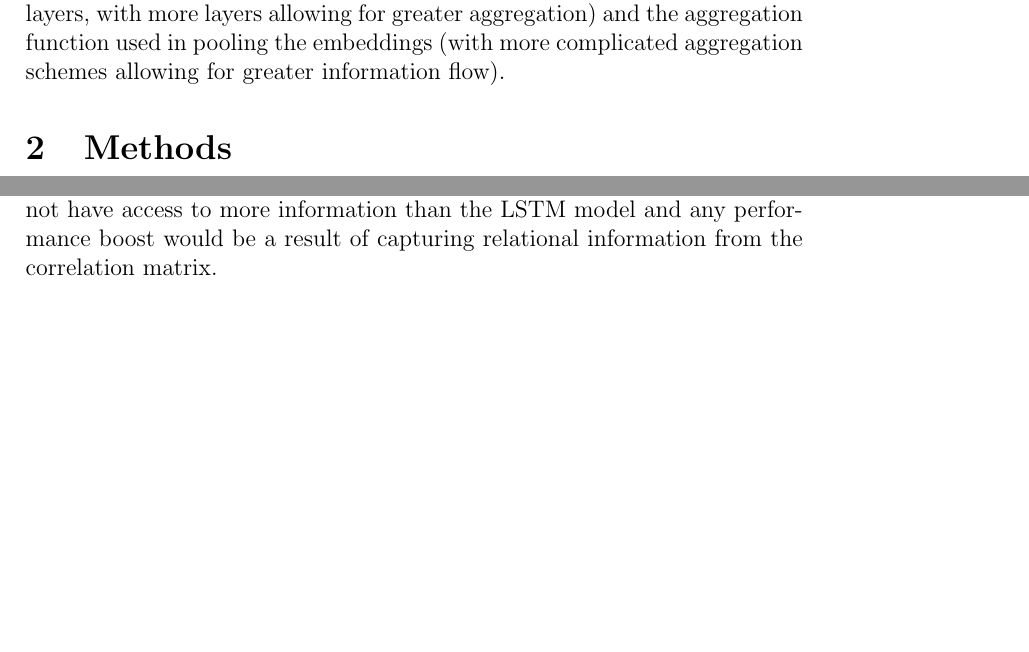
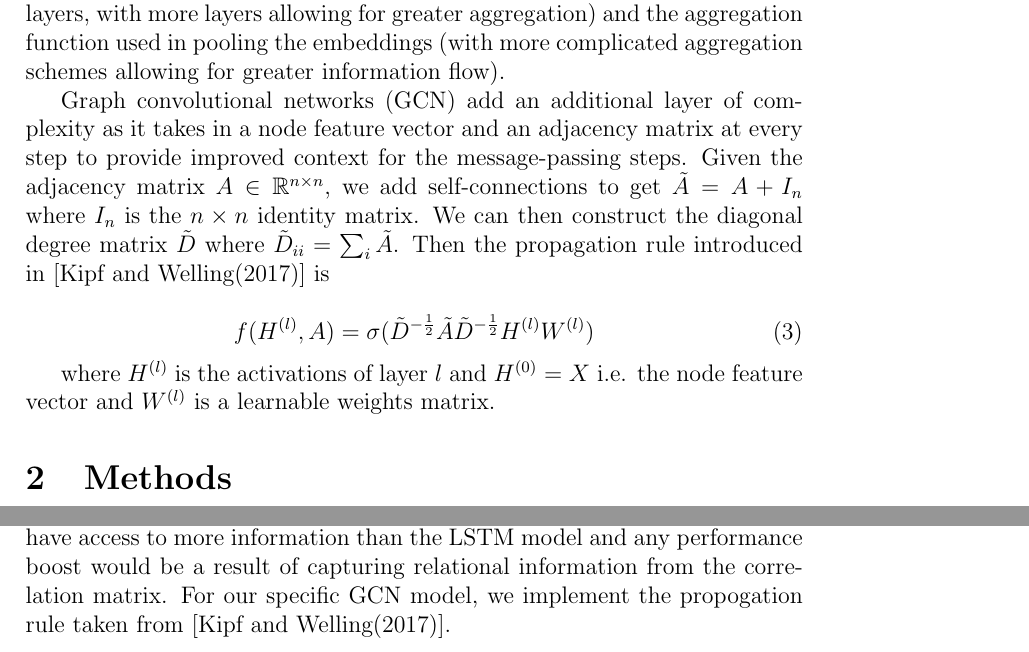
Before and after one commit to wesleyyuan17/STAT5242-Project, a LaTeX paper (tex/finalPaper/report.tex, which reads tex/01-introduction/introduction.tex, tex/02-methods/methods.tex): two parts of pages 5 and 6 of 8, joined at a grey line, cut so that both start at the same text, the shorter picture padded with empty space. Compiled offline with pdfLaTeX; a LaTeX package or settings file that is missing is left out.

Commit message:
added section on GCN

```diff
--- a/tex/01-introduction/introduction.tex
+++ b/tex/01-introduction/introduction.tex
@@ -71,3 +71,11 @@ Graph connectivity is utilized in pooling the outputs of these separate models b
 where Aggregate is some aggregation function, $\pmb{W}^{l}$ is a learned weights matrix, and $Ne(v_i)$ denotes the neighbors of node $v_i$.
 
 The level of message passing is largely determined by the number of GNN layers, with more layers allowing for greater aggregation) and the aggregation function used in pooling the embeddings (with more complicated aggregation schemes allowing for greater information flow).
+
+Graph convolutional networks (GCN) add an additional layer of complexity as it takes in a node feature vector and an adjacency matrix at every step to provide improved context for the message-passing steps. Given the adjacency matrix $A \in \R^{n \times n}$, we add self-connections to get $\tilde{A} = A + I_n$ where $I_n$ is the $n \times n$ identity matrix. We can then construct the diagonal degree matrix $\tilde{D}$ where $\tilde{D}_{ii} = \sum_i\tilde{A}$. Then the propagation rule introduced in \cite{Kipf2017} is
+
+\begin{equation}
+f(H^{(l)}, A) = \sigma(\tilde{D}^{-\frac{1}{2}}\tilde{A}\tilde{D}^{-\frac{1}{2}}H^{(l)}W^{(l)})
+\end{equation}
+
+where $H^{(l)}$ is the activations of layer $l$ and $H^{(0)} = X$ i.e. the node feature vector and $W^{(l)}$ is a learnable weights matrix.
--- a/tex/02-methods/methods.tex
+++ b/tex/02-methods/methods.tex
@@ -11,4 +11,4 @@ To improve upon the baseline, we introduce two additional techniques to better c
 	\label{fig:asset_corr}
 \end{figure}
 
-\cite{Peng2021} show empirically that using the correlation matrix as an adjacency matrix as input into GCN layers provided best performance. Therefore, we use the same, imposing a lookback window equal to the length of the sequence input to the LSTM model. Restricting this lookback window provides a basis for direct comparison as the GCN-augmented model will not have access to more information than the LSTM model and any performance boost would be a result of capturing relational information from the correlation matrix.
+\cite{Peng2021} show empirically that using the correlation matrix as an adjacency matrix as input into GCN layers provided best performance. Therefore, we use the same, imposing a lookback window equal to the length of the sequence input to the LSTM model. Restricting this lookback window provides a basis for direct comparison as the GCN-augmented model will not have access to more information than the LSTM model and any performance boost would be a result of capturing relational information from the correlation matrix. For our specific GCN model, we implement the propogation rule taken from \cite{Kipf2017}.
```
Also changed, not shown: tex/finalPaper/report.bib (+8 -0 lines), tex/finalPaper/report.pdf, 1 other file.
